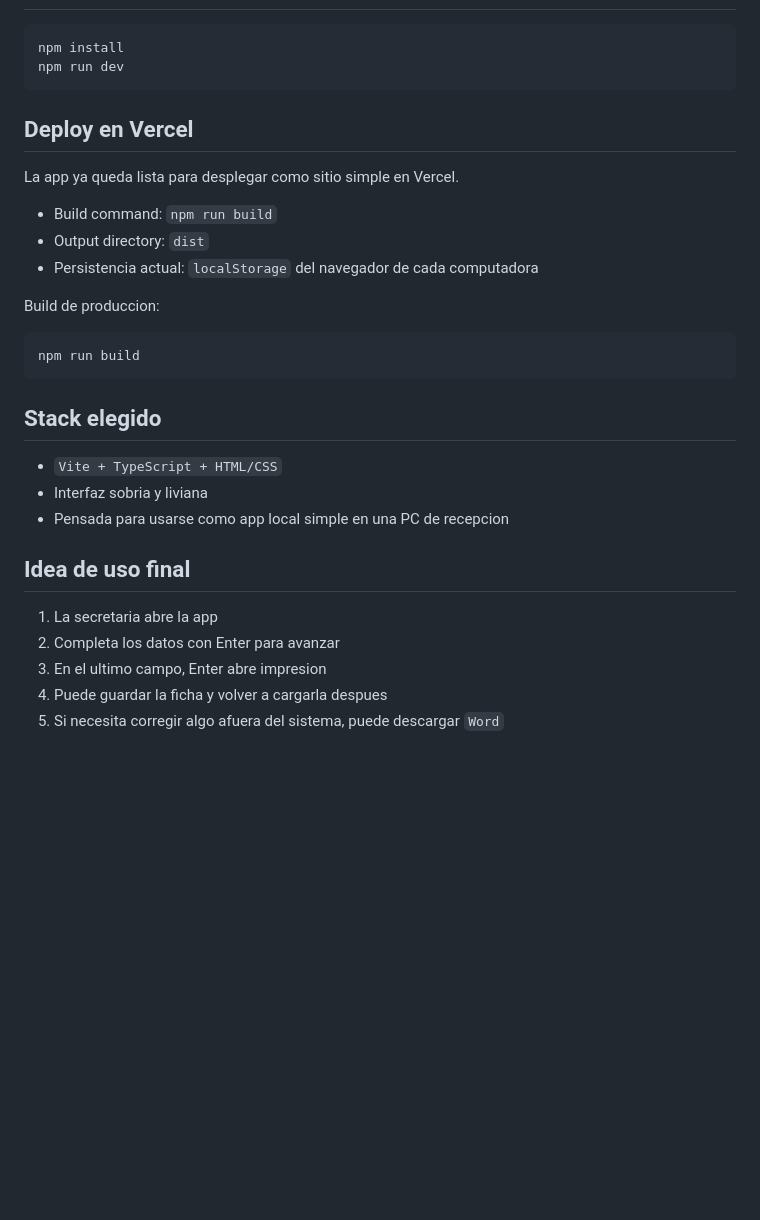
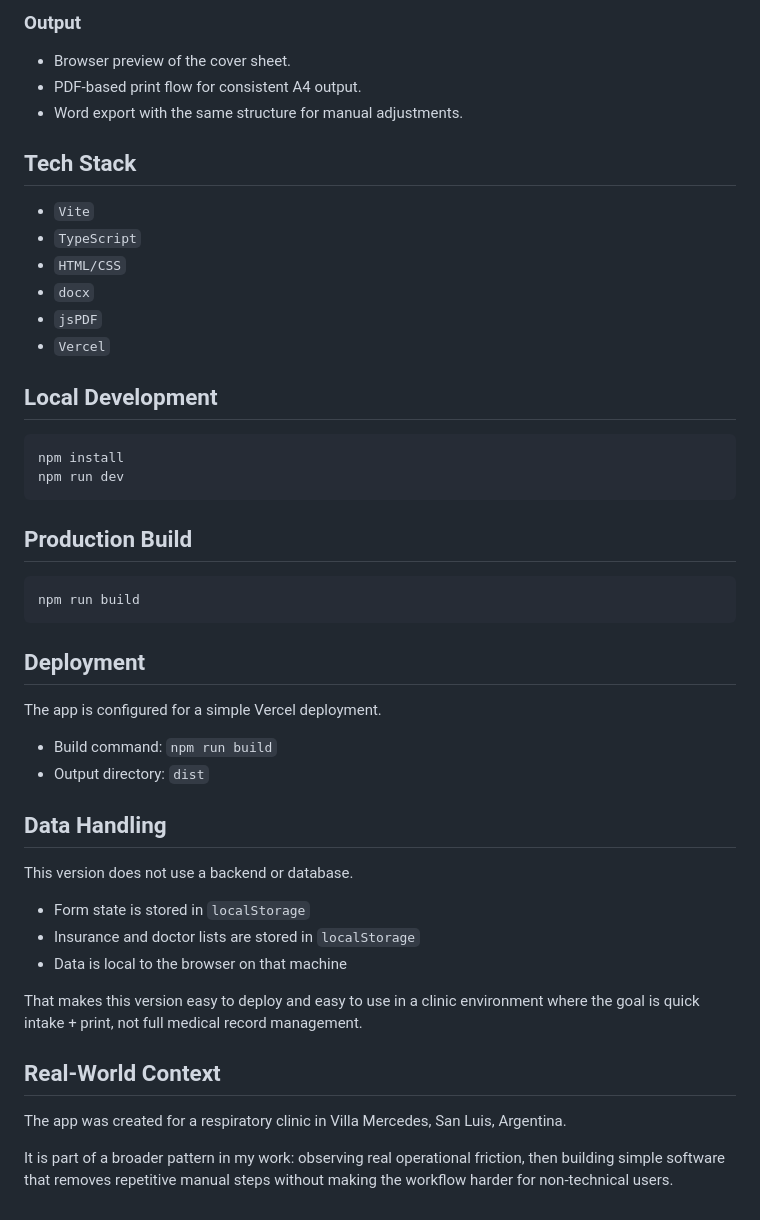
Before and after one commit to tonysoprano33/auto-form-clinical, a Markdown page: README.md, the part around the change printed below. Rendered like a GitHub page; blank space fills up the shorter version.

````diff
--- a/README.md
+++ b/README.md
@@ -21,33 +57,50 @@ App local liviana para cargar, guardar e imprimir la caratula del paciente.
+### Output
+
+- Browser preview of the cover sheet.
+- PDF-based print flow for consistent A4 output.
+- Word export with the same structure for manual adjustments.
+
+## Tech Stack
+
+- `Vite`
+- `TypeScript`
+- `HTML/CSS`
+- `docx`
+- `jsPDF`
+- `Vercel`
+
+## Local Development
 
 ```bash
 npm install
 npm run dev
 ```
 
-## Deploy en Vercel
-
-La app ya queda lista para desplegar como sitio simple en Vercel.
-
-- Build command: `npm run build`
-- Output directory: `dist`
-- Persistencia actual: `localStorage` del navegador de cada computadora
-
-Build de produccion:
+## Production Build
 
 ```bash
 npm run build
 ```
 
-## Stack elegido
+## Deployment
 
-- `Vite + TypeScript + HTML/CSS`
-- Interfaz sobria y liviana
-- Pensada para usarse como app local simple en una PC de recepcion
+The app is configured for a simple Vercel deployment.
 
-## Idea de uso final
+- Build command: `npm run build`
+- Output directory: `dist`
 
-1. La secretaria abre la app
-2. Completa los datos con Enter para avanzar
-3. En el ultimo campo, Enter abre impresion
-4. Puede guardar la ficha y volver a cargarla despues
-5. Si necesita corregir algo afuera del sistema, puede descargar `Word`
+## Data Handling
+
+This version does not use a backend or database.
+
+- Form state is stored in `localStorage`
+- Insurance and doctor lists are stored in `localStorage`
+- Data is local to the browser on that machine
+
+That makes this version easy to deploy and easy to use in a clinic environment where the goal is quick intake + print, not full medical record management.
+
+## Real-World Context
+
+The app was created for a respiratory clinic in Villa Mercedes, San Luis, Argentina.
+
+It is part of a broader pattern in my work: observing real operational friction, then building simple software that removes repetitive manual steps without making the workflow harder for non-technical users.
````
Also changed, not shown: other parts of README.md (+52 -16 lines), public/readme-screenshot.png (added).
